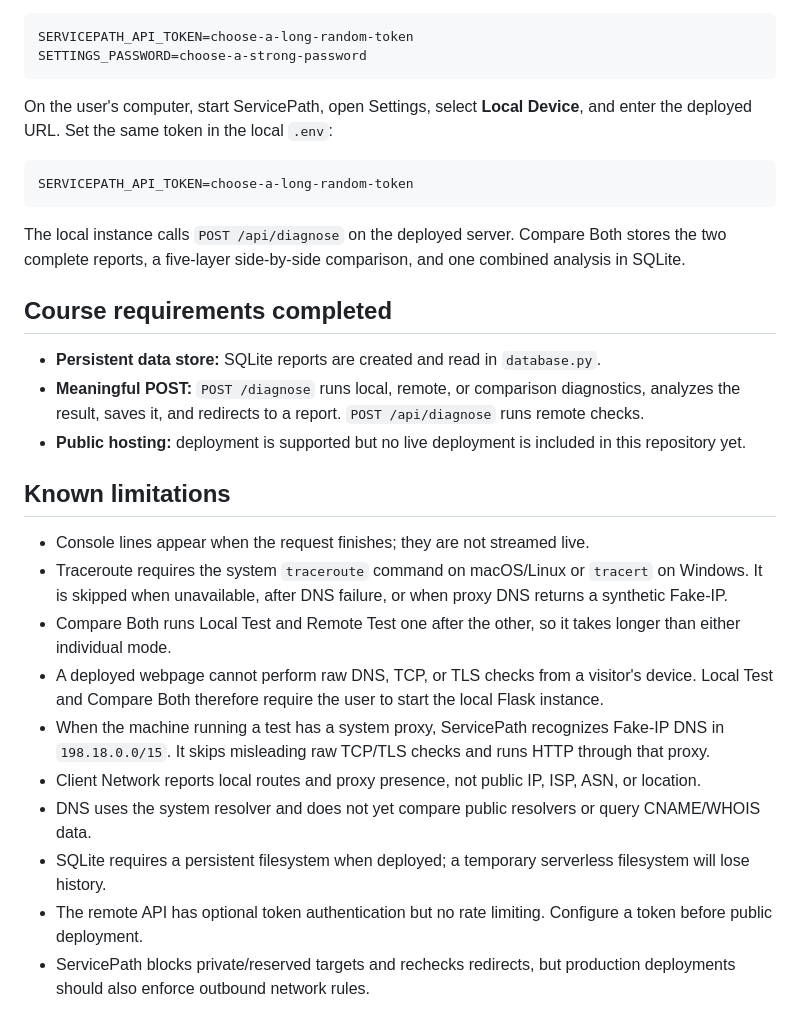
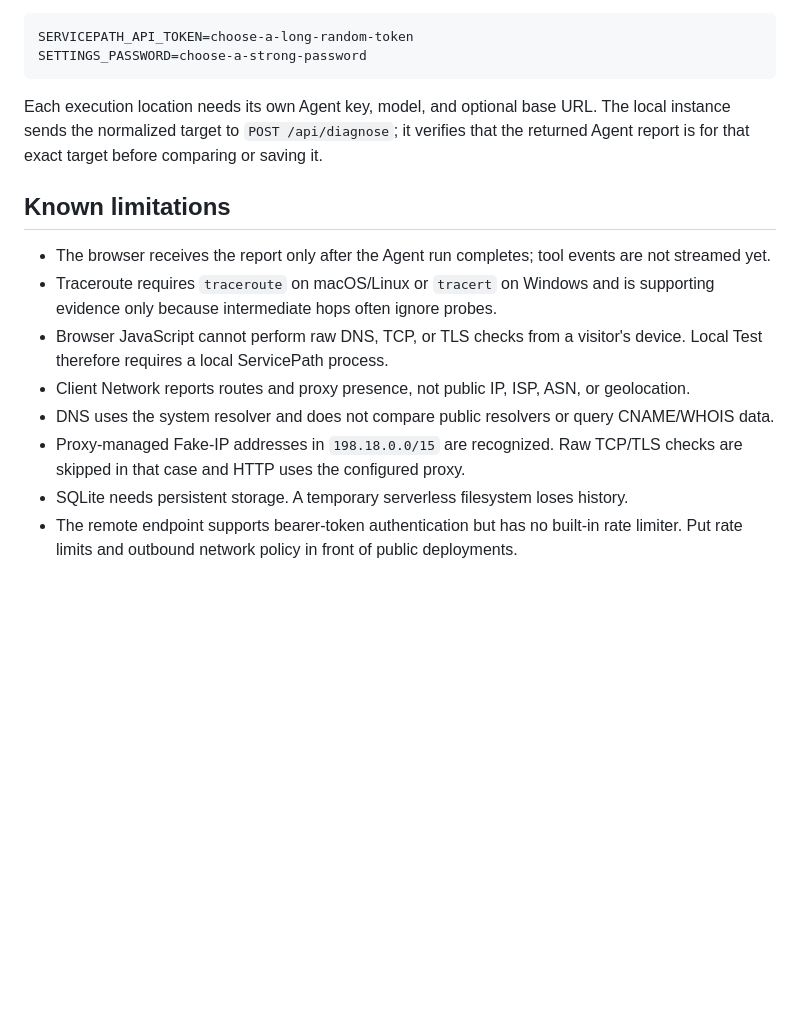
Before and after one commit to wljf817/ServicePath, a Markdown page: README.md, the part around one of its changes. Rendered like a GitHub page; blank space fills up the shorter version.

````diff
--- a/README.md
+++ b/README.md
@@ -101,29 +166,27 @@ SERVICEPATH_API_TOKEN=choose-a-long-random-token
 SETTINGS_PASSWORD=choose-a-strong-password
 ```
 
-On the user's computer, start ServicePath, open Settings, select **Local Device**, and enter the deployed URL. Set the same token in the local `.env`:
-
-```text
-SERVICEPATH_API_TOKEN=choose-a-long-random-token
-```
-
-The local instance calls `POST /api/diagnose` on the deployed server. Compare Both stores the two complete reports, a five-layer side-by-side comparison, and one combined analysis in SQLite.
-
-## Course requirements completed
-
-- **Persistent data store:** SQLite reports are created and read in `database.py`.
-- **Meaningful POST:** `POST /diagnose` runs local, remote, or comparison diagnostics, analyzes the result, saves it, and redirects to a report. `POST /api/diagnose` runs remote checks.
-- **Public hosting:** deployment is supported but no live deployment is included in this repository yet.
+Each execution location needs its own Agent key, model, and optional base URL.
+The local instance sends the normalized target to `POST /api/diagnose`; it
+verifies that the returned Agent report is for that exact target before comparing
+or saving it.
 
 ## Known limitations
 
-- Console lines appear when the request finishes; they are not streamed live.
-- Traceroute requires the system `traceroute` command on macOS/Linux or `tracert` on Windows. It is skipped when unavailable, after DNS failure, or when proxy DNS returns a synthetic Fake-IP.
-- Compare Both runs Local Test and Remote Test one after the other, so it takes longer than either individual mode.
-- A deployed webpage cannot perform raw DNS, TCP, or TLS checks from a visitor's device. Local Test and Compare Both therefore require the user to start the local Flask instance.
-- When the machine running a test has a system proxy, ServicePath recognizes Fake-IP DNS in `198.18.0.0/15`. It skips misleading raw TCP/TLS checks and runs HTTP through that proxy.
-- Client Network reports local routes and proxy presence, not public IP, ISP, ASN, or location.
-- DNS uses the system resolver and does not yet compare public resolvers or query CNAME/WHOIS data.
-- SQLite requires a persistent filesystem when deployed; a temporary serverless filesystem will lose history.
-- The remote API has optional token authentication but no rate limiting. Configure a token before public deployment.
-- ServicePath blocks private/reserved targets and rechecks redirects, but production deployments should also enforce outbound network rules.
+- The browser receives the report only after the Agent run completes; tool
+  events are not streamed yet.
+- Traceroute requires `traceroute` on macOS/Linux or `tracert` on Windows and is
+  supporting evidence only because intermediate hops often ignore probes.
+- Browser JavaScript cannot perform raw DNS, TCP, or TLS checks from a visitor's
+  device. Local Test therefore requires a local ServicePath process.
+- Client Network reports routes and proxy presence, not public IP, ISP, ASN, or
+  geolocation.
+- DNS uses the system resolver and does not compare public resolvers or query
+  CNAME/WHOIS data.
+- Proxy-managed Fake-IP addresses in `198.18.0.0/15` are recognized. Raw TCP/TLS
+  checks are skipped in that case and HTTP uses the configured proxy.
+- SQLite needs persistent storage. A temporary serverless filesystem loses
+  history.
+- The remote endpoint supports bearer-token authentication but has no built-in
+  rate limiter. Put rate limits and outbound network policy in front of public
+  deployments.
````
Also changed, not shown: other parts of README.md (+117 -52 lines).
